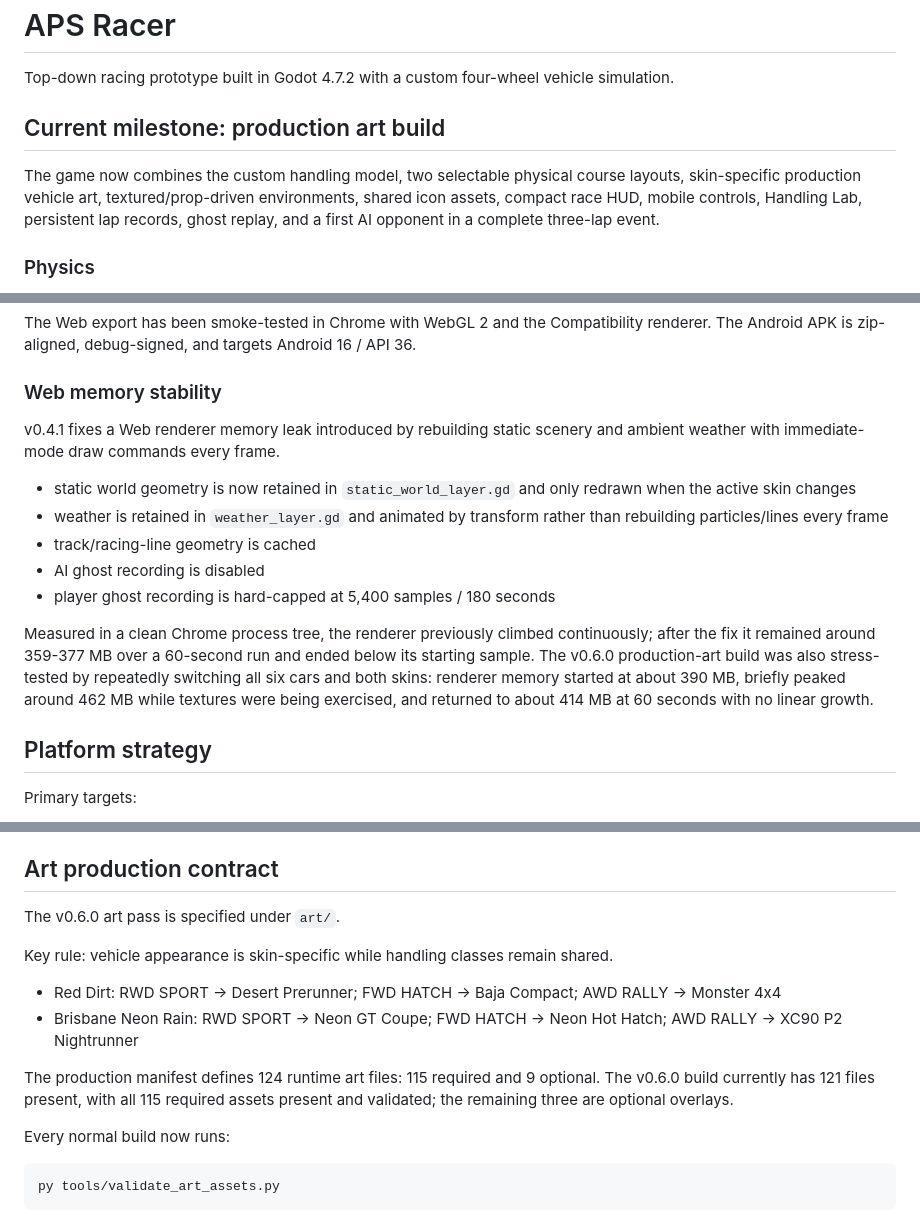
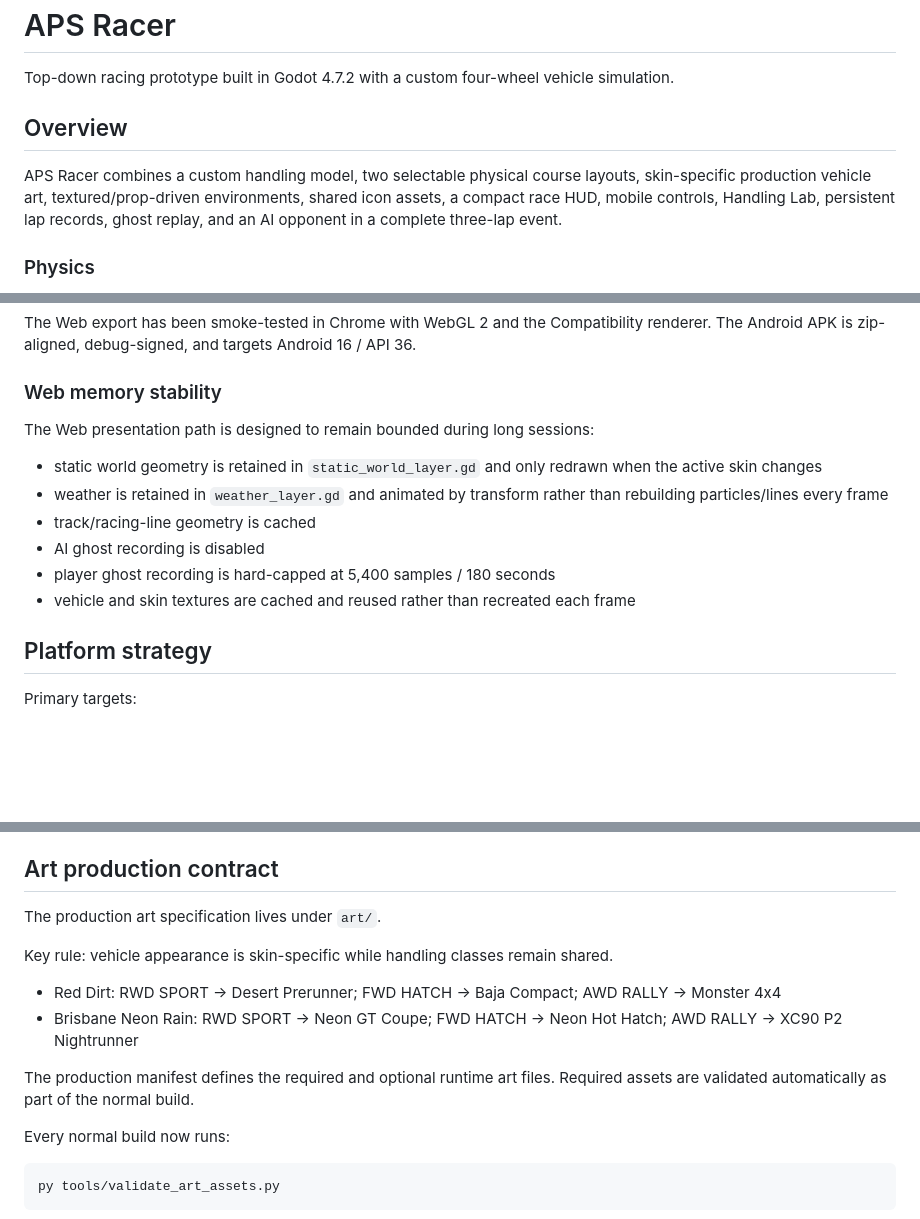
Before and after one commit to apsgrid/APS-Racer, a Markdown page: README.md, 3 parts joined by grey strips. Drawn GitHub-style; blank space fills up the shorter version.

Commit message:
Keep README evergreen

```diff
--- a/README.md
+++ b/README.md
@@ -2,9 +2,9 @@
 
 Top-down racing prototype built in Godot 4.7.2 with a custom four-wheel vehicle simulation.
 
-## Current milestone: production art build
+## Overview
 
-The game now combines the custom handling model, two selectable physical course layouts, skin-specific production vehicle art, textured/prop-driven environments, shared icon assets, compact race HUD, mobile controls, Handling Lab, persistent lap records, ghost replay, and a first AI opponent in a complete three-lap event.
+APS Racer combines a custom handling model, two selectable physical course layouts, skin-specific production vehicle art, textured/prop-driven environments, shared icon assets, a compact race HUD, mobile controls, Handling Lab, persistent lap records, ghost replay, and an AI opponent in a complete three-lap event.
 
 ### Physics
 
@@ -202,15 +202,14 @@ The Web export has been smoke-tested in Chrome with WebGL 2 and the Compatibilit
 
 ### Web memory stability
 
-v0.4.1 fixes a Web renderer memory leak introduced by rebuilding static scenery and ambient weather with immediate-mode draw commands every frame.
+The Web presentation path is designed to remain bounded during long sessions:
 
-- static world geometry is now retained in `static_world_layer.gd` and only redrawn when the active skin changes
+- static world geometry is retained in `static_world_layer.gd` and only redrawn when the active skin changes
 - weather is retained in `weather_layer.gd` and animated by transform rather than rebuilding particles/lines every frame
 - track/racing-line geometry is cached
 - AI ghost recording is disabled
 - player ghost recording is hard-capped at 5,400 samples / 180 seconds
-
-Measured in a clean Chrome process tree, the renderer previously climbed continuously; after the fix it remained around 359-377 MB over a 60-second run and ended below its starting sample. The v0.6.0 production-art build was also stress-tested by repeatedly switching all six cars and both skins: renderer memory started at about 390 MB, briefly peaked around 462 MB while textures were being exercised, and returned to about 414 MB at 60 seconds with no linear growth.
+- vehicle and skin textures are cached and reused rather than recreated each frame
 
 ## Platform strategy
 
@@ -240,14 +239,14 @@ This separation is intentional preparation for future map-derived tracks: a road
 
 ## Art production contract
 
-The v0.6.0 art pass is specified under `art/`.
+The production art specification lives under `art/`.
 
 Key rule: vehicle appearance is skin-specific while handling classes remain shared.
 
 - Red Dirt: RWD SPORT -> Desert Prerunner; FWD HATCH -> Baja Compact; AWD RALLY -> Monster 4x4
 - Brisbane Neon Rain: RWD SPORT -> Neon GT Coupe; FWD HATCH -> Neon Hot Hatch; AWD RALLY -> XC90 P2 Nightrunner
 
-The production manifest defines 124 runtime art files: 115 required and 9 optional. The v0.6.0 build currently has 121 files present, with all 115 required assets present and validated; the remaining three are optional overlays.
+The production manifest defines the required and optional runtime art files. Required assets are validated automatically as part of the normal build.
 
 Every normal build now runs:
 
```
Also changed, not shown: other parts of README.md (+1 -1 lines).
